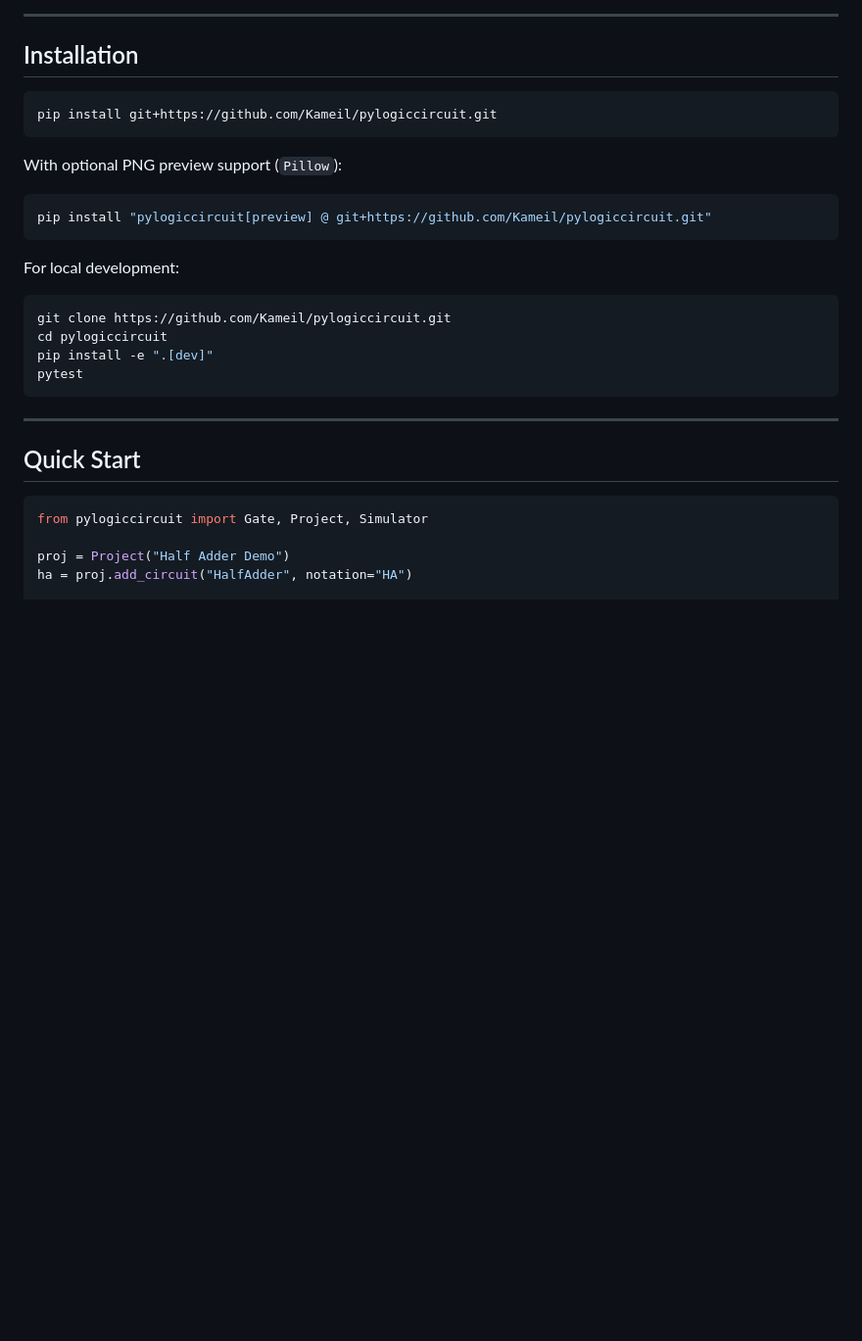
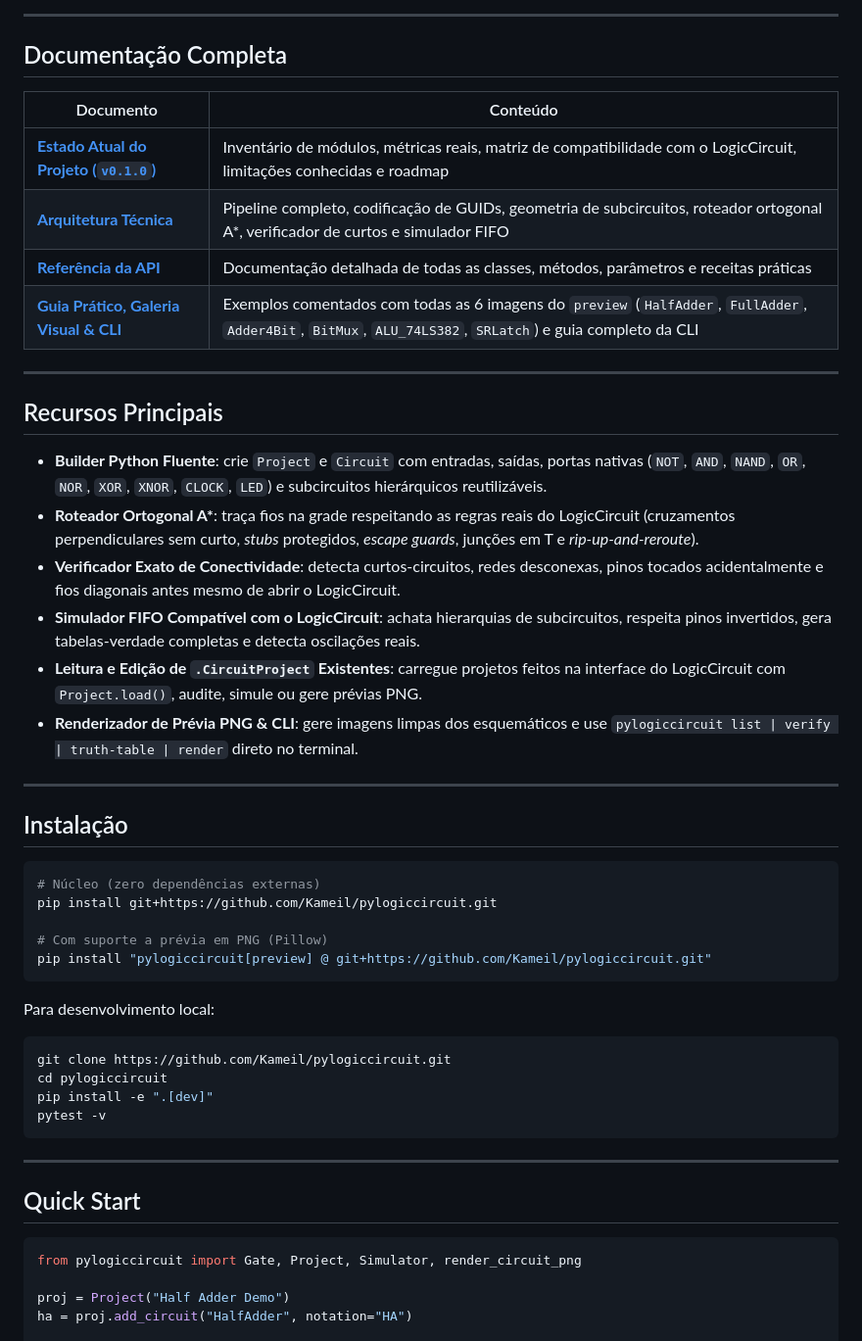
Before and after one commit to Kameil/pylogiccircuit, a Markdown page: README.md, the part around one of its changes. Shown at 98% size. GitHub-like rendering; blank space fills up the shorter version.

````diff
--- a/README.md
+++ b/README.md
@@ -17,25 +35,45 @@ Zero required dependencies (100% Python standard library for core functionality;
 
 ---
 
-## Installation
+## Documentação Completa
+
+| Documento | Conteúdo |
+| --- | --- |
+| [**Estado Atual do Projeto (`v0.1.0`)**](docs/PROJECT_STATUS.md) | Inventário de módulos, métricas reais, matriz de compatibilidade com o LogicCircuit, limitações conhecidas e roadmap |
+| [**Arquitetura Técnica**](docs/ARCHITECTURE.md) | Pipeline completo, codificação de GUIDs, geometria de subcircuitos, roteador ortogonal A\*, verificador de curtos e simulador FIFO |
+| [**Referência da API**](docs/API_REFERENCE.md) | Documentação detalhada de todas as classes, métodos, parâmetros e receitas práticas |
+| [**Guia Prático, Galeria Visual & CLI**](docs/GUIDE_AND_EXAMPLES.md) | Exemplos comentados com todas as 6 imagens do `preview` (`HalfAdder`, `FullAdder`, `Adder4Bit`, `BitMux`, `ALU_74LS382`, `SRLatch`) e guia completo da CLI |
+
+---
+
+## Recursos Principais
+
+- **Builder Python Fluente**: crie `Project` e `Circuit` com entradas, saídas, portas nativas (`NOT`, `AND`, `NAND`, `OR`, `NOR`, `XOR`, `XNOR`, `CLOCK`, `LED`) e subcircuitos hierárquicos reutilizáveis.
+- **Roteador Ortogonal A\***: traça fios na grade respeitando as regras reais do LogicCircuit (cruzamentos perpendiculares sem curto, *stubs* protegidos, *escape guards*, junções em T e *rip-up-and-reroute*).
+- **Verificador Exato de Conectividade**: detecta curtos-circuitos, redes desconexas, pinos tocados acidentalmente e fios diagonais antes mesmo de abrir o LogicCircuit.
+- **Simulador FIFO Compatível com o LogicCircuit**: achata hierarquias de subcircuitos, respeita pinos invertidos, gera tabelas-verdade completas e detecta oscilações reais.
+- **Leitura e Edição de `.CircuitProject` Existentes**: carregue projetos feitos na interface do LogicCircuit com `Project.load()`, audite, simule ou gere prévias PNG.
+- **Renderizador de Prévia PNG & CLI**: gere imagens limpas dos esquemáticos e use `pylogiccircuit list | verify | truth-table | render` direto no terminal.
+
+---
+
+## Instalação
 
 ```bash
+# Núcleo (zero dependências externas)
 pip install git+https://github.com/Kameil/pylogiccircuit.git
-```
 
-With optional PNG preview support (`Pillow`):
-
-```bash
+# Com suporte a prévia em PNG (Pillow)
 pip install "pylogiccircuit[preview] @ git+https://github.com/Kameil/pylogiccircuit.git"
 ```
 
-For local development:
+Para desenvolvimento local:
 
 ```bash
 git clone https://github.com/Kameil/pylogiccircuit.git
 cd pylogiccircuit
 pip install -e ".[dev]"
-pytest
+pytest -v
 ```
 
 ---
@@ -43,7 +81,7 @@ pytest
 ## Quick Start
 
 ```python
-from pylogiccircuit import Gate, Project, Simulator
+from pylogiccircuit import Gate, Project, Simulator, render_circuit_png
 
 proj = Project("Half Adder Demo")
 ha = proj.add_circuit("HalfAdder", notation="HA")
````
Also changed, not shown: other parts of README.md (+35 -51 lines), docs/API_REFERENCE.md (added, +204 -0 lines), docs/ARCHITECTURE.md (added, +158 -0 lines), docs/GUIDE_AND_EXAMPLES.md (added, +156 -0 lines), docs/PROJECT_STATUS.md (added, +99 -0 lines), docs/images/adder_4bit.png (added), docs/images/alu_74ls382.png (added), docs/images/bit_mux.png (added), docs/images/full_adder_1bit.png (added), docs/images/half_adder.png (added), docs/images/sr_latch.png (added), 4 other files.
